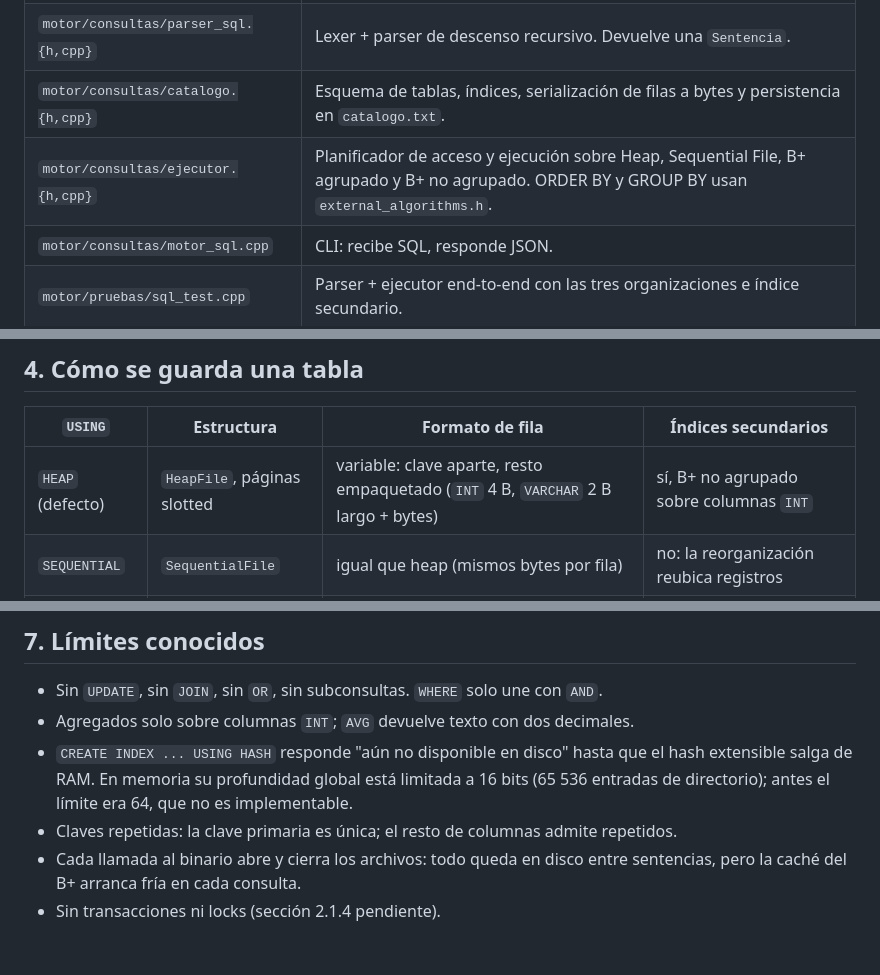
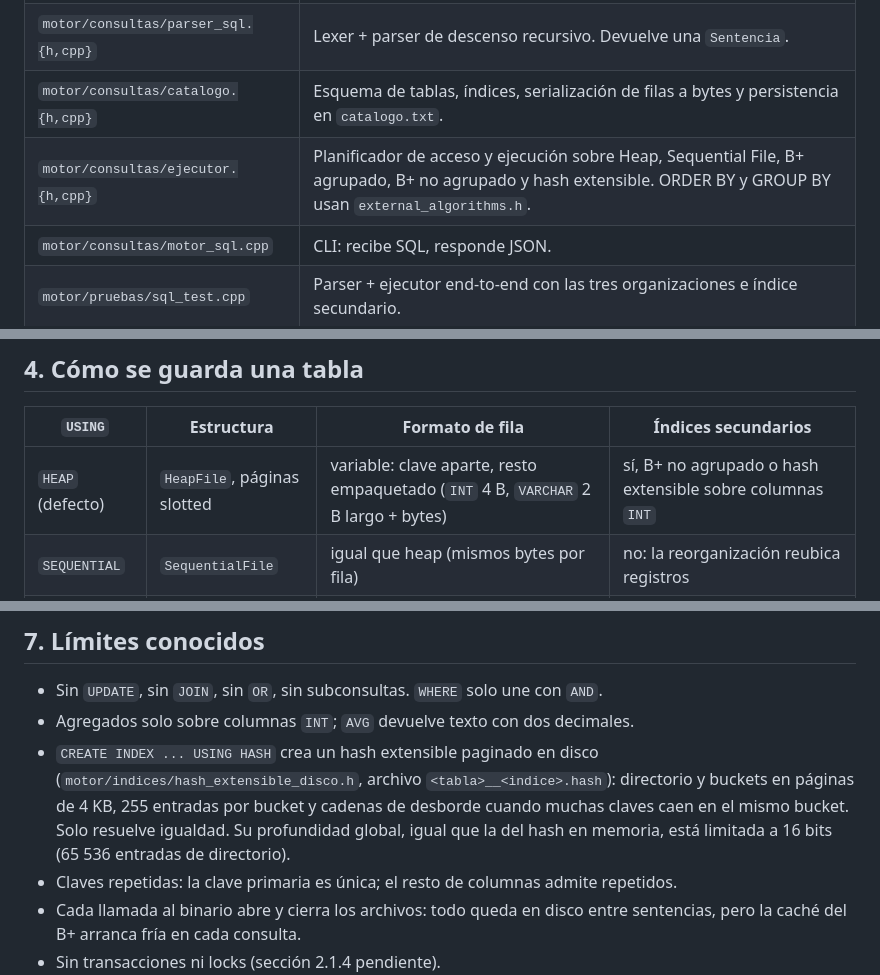
Before and after one commit to LuisIZ/BD2_Proyecto_2026-2, a Markdown page: docs/parser_sql.md, 3 parts joined by grey strips. Rendered like a GitHub page; blank space fills up the shorter version.

Commit message:
docs(parser): documentar el indice hash en disco
Quita el limite que decia que USING HASH no estaba disponible en disco.
Agrega el hash a las organizaciones con indices secundarios y a la tabla
del planificador: igualdad por busqueda_por_indice y rangos por recorrido
completo. Describe el formato del archivo .hash (#30).

```diff
--- a/docs/parser_sql.md
+++ b/docs/parser_sql.md
@@ -7,7 +7,7 @@
 | `motor/consultas/valor.h` | `Valor` (entero o texto) y `Fila`. |
 | `motor/consultas/parser_sql.{h,cpp}` | Lexer + parser de descenso recursivo. Devuelve una `Sentencia`. |
 | `motor/consultas/catalogo.{h,cpp}` | Esquema de tablas, índices, serialización de filas a bytes y persistencia en `catalogo.txt`. |
-| `motor/consultas/ejecutor.{h,cpp}` | Planificador de acceso y ejecución sobre Heap, Sequential File, B+ agrupado y B+ no agrupado. ORDER BY y GROUP BY usan `external_algorithms.h`. |
+| `motor/consultas/ejecutor.{h,cpp}` | Planificador de acceso y ejecución sobre Heap, Sequential File, B+ agrupado, B+ no agrupado y hash extensible. ORDER BY y GROUP BY usan `external_algorithms.h`. |
 | `motor/consultas/motor_sql.cpp` | CLI: recibe SQL, responde JSON. |
 | `motor/pruebas/sql_test.cpp` | Parser + ejecutor end-to-end con las tres organizaciones e índice secundario. |
 | `api/motor_cli.py` | Envuelve el binario desde Python (compila si hace falta). Base para la API REST. |
@@ -76,7 +76,7 @@ esquema, y sigue disponible.
 
 | `USING` | Estructura | Formato de fila | Índices secundarios |
 |---|---|---|---|
-| `HEAP` (defecto) | `HeapFile`, páginas slotted | variable: clave aparte, resto empaquetado (`INT` 4 B, `VARCHAR` 2 B largo + bytes) | sí, B+ no agrupado sobre columnas `INT` |
+| `HEAP` (defecto) | `HeapFile`, páginas slotted | variable: clave aparte, resto empaquetado (`INT` 4 B, `VARCHAR` 2 B largo + bytes) | sí, B+ no agrupado o hash extensible sobre columnas `INT` |
 | `SEQUENTIAL` | `SequentialFile` | igual que heap (mismos bytes por fila) | no: la reorganización reubica registros |
 | `BPLUS` | `BPlusAgrupado` | fijo: `[pk][INT 4 B \| VARCHAR n B]...` | no: la fila vive en la hoja |
 
@@ -192,9 +194,11 @@ columnas e índices para el panel de archivos.
 
 - Sin `UPDATE`, sin `JOIN`, sin `OR`, sin subconsultas. `WHERE` solo une con `AND`.
 - Agregados solo sobre columnas `INT`; `AVG` devuelve texto con dos decimales.
-- `CREATE INDEX ... USING HASH` responde "aún no disponible en disco" hasta que el hash
-  extensible salga de RAM. En memoria su profundidad global está limitada a 16 bits
-  (65 536 entradas de directorio); antes el límite era 64, que no es implementable.
+- `CREATE INDEX ... USING HASH` crea un hash extensible paginado en disco
+  (`motor/indices/hash_extensible_disco.h`, archivo `<tabla>__<indice>.hash`): directorio y
+  buckets en páginas de 4 KB, 255 entradas por bucket y cadenas de desborde cuando muchas
+  claves caen en el mismo bucket. Solo resuelve igualdad. Su profundidad global, igual que
+  la del hash en memoria, está limitada a 16 bits (65 536 entradas de directorio).
 - Claves repetidas: la clave primaria es única; el resto de columnas admite repetidos.
 - Cada llamada al binario abre y cierra los archivos: todo queda en disco entre
   sentencias, pero la caché del B+ arranca fría en cada consulta.
```
Also changed, not shown: other parts of docs/parser_sql.md (+2 -0 lines).
